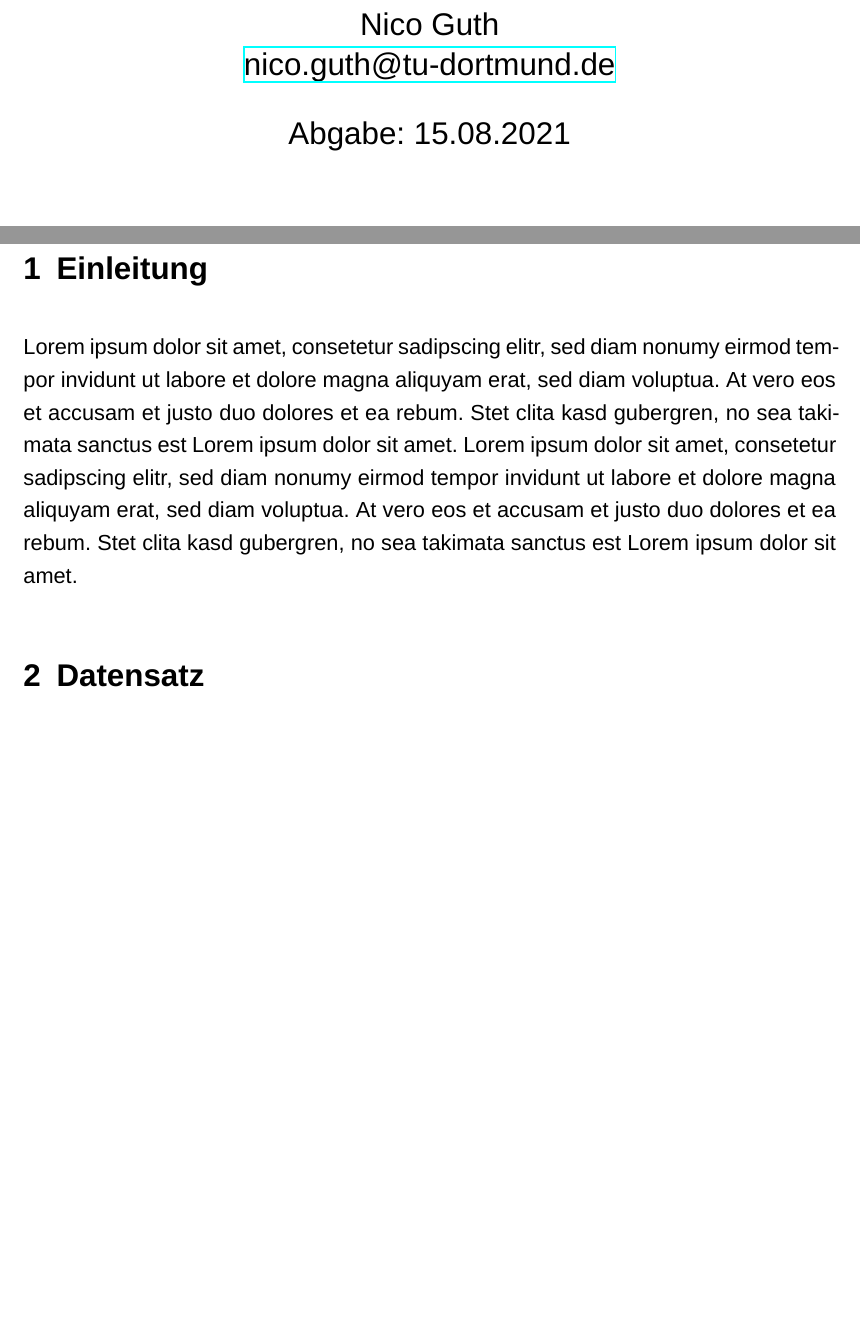
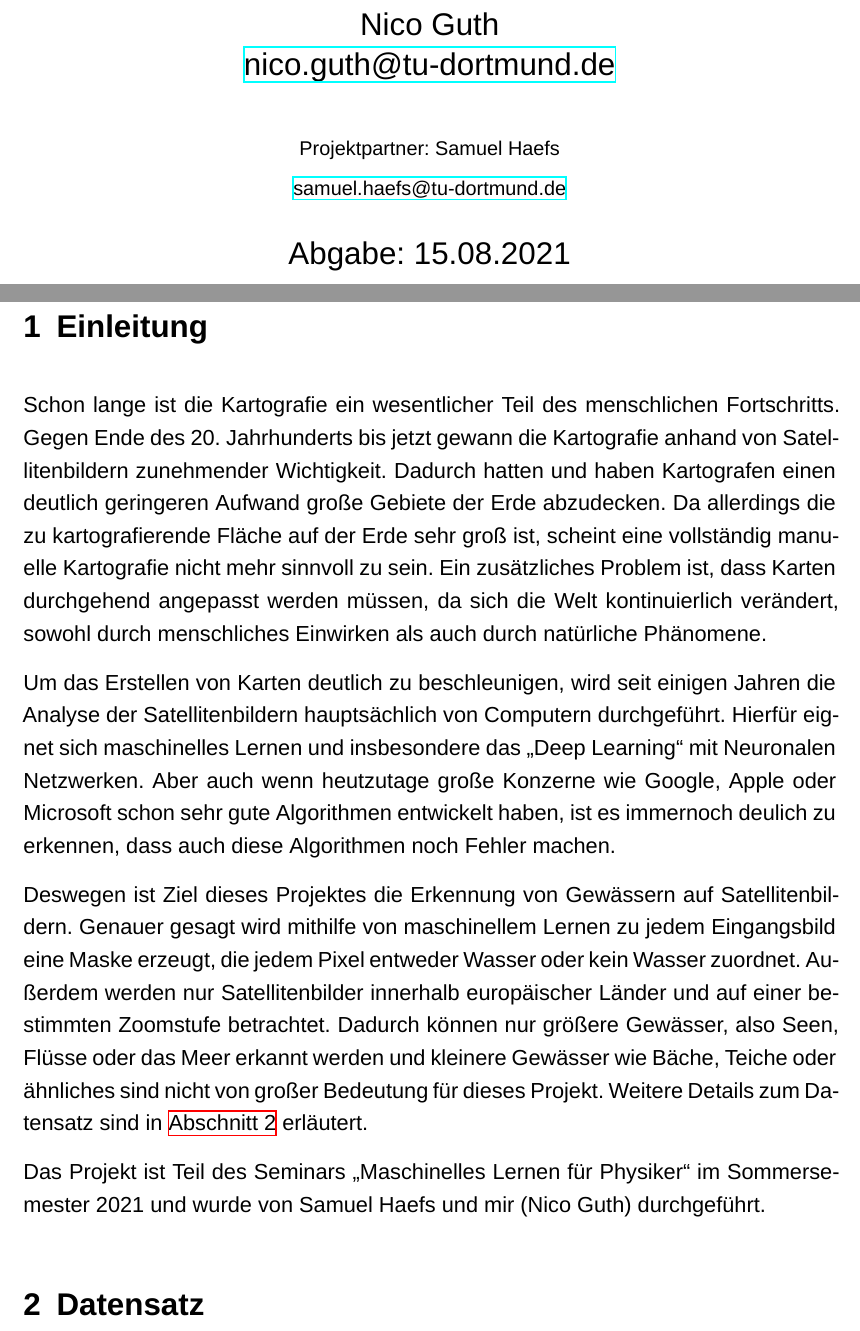
Before and after one commit to NicoJG/ML_Project_Protocol, a LaTeX document (main.tex, which reads content/einleitung.tex): two parts of pages 1 and 3 of 6 before the commit and two parts of pages 1 and 3 of 7 after it, joined at a grey line, cut so that both start at the same text, the shorter picture padded with empty space. Compiled offline with XeLaTeX; a missing font is replaced by an installed copy or a similar font.

Commit message:
Einleitung erste Fassung

```diff
--- a/content/einleitung.tex
+++ b/content/einleitung.tex
@@ -1,4 +1,22 @@
 \section{Einleitung}
 \label{sec:Einleitung}
 
-Lorem ipsum dolor sit amet, consetetur sadipscing elitr, sed diam nonumy eirmod tempor invidunt ut labore et dolore magna aliquyam erat, sed diam voluptua. At vero eos et accusam et justo duo dolores et ea rebum. Stet clita kasd gubergren, no sea takimata sanctus est Lorem ipsum dolor sit amet. Lorem ipsum dolor sit amet, consetetur sadipscing elitr, sed diam nonumy eirmod tempor invidunt ut labore et dolore magna aliquyam erat, sed diam voluptua. At vero eos et accusam et justo duo dolores et ea rebum. Stet clita kasd gubergren, no sea takimata sanctus est Lorem ipsum dolor sit amet.
+Schon lange ist die Kartografie ein wesentlicher Teil des menschlichen Fortschritts.
+Gegen Ende des 20. Jahrhunderts bis jetzt gewann die Kartografie anhand von Satellitenbildern zunehmender Wichtigkeit.
+Dadurch hatten und haben Kartografen einen deutlich geringeren Aufwand große Gebiete der Erde abzudecken.
+Da allerdings die zu kartografierende Fläche auf der Erde sehr groß ist, scheint eine vollständig manuelle Kartografie nicht mehr sinnvoll zu sein.
+Ein zusätzliches Problem ist, dass Karten durchgehend angepasst werden müssen, da sich die Welt kontinuierlich verändert,
+sowohl durch menschliches Einwirken als auch durch natürliche Phänomene.
+
+Um das Erstellen von Karten deutlich zu beschleunigen, wird seit einigen Jahren die Analyse der Satellitenbildern hauptsächlich von Computern durchgeführt.
+Hierfür eignet sich maschinelles Lernen und insbesondere das \enquote{Deep Learning} mit Neuronalen Netzwerken.
+Aber auch wenn heutzutage große Konzerne wie Google, Apple oder Microsoft schon sehr gute Algorithmen entwickelt haben,
+ist es immernoch deulich zu erkennen, dass auch diese Algorithmen noch Fehler machen.
+
+Deswegen ist Ziel dieses Projektes die Erkennung von Gewässern auf Satellitenbildern.
+Genauer gesagt wird mithilfe von maschinellem Lernen zu jedem Eingangsbild eine Maske erzeugt, die jedem Pixel entweder Wasser oder kein Wasser zuordnet.
+Außerdem werden nur Satellitenbilder innerhalb europäischer Länder und auf einer bestimmten Zoomstufe betrachtet.
+Dadurch können nur größere Gewässer, also Seen, Flüsse oder das Meer erkannt werden und kleinere Gewässer wie Bäche, Teiche oder ähnliches sind nicht von großer Bedeutung für dieses Projekt.
+Weitere Details zum Datensatz sind in \autoref{sec:Datensatz} erläutert.
+
+Das Projekt ist Teil des Seminars \enquote{Maschinelles Lernen für Physiker} im Sommersemester 2021 und wurde von Samuel Haefs und mir (Nico Guth) durchgeführt.
--- a/main.tex
+++ b/main.tex
@@ -15,6 +15,9 @@
 \author{%
   Nico Guth\\%
   \href{mailto:nico.guth@tu-dortmund.de}{nico.guth@tu-dortmund.de}%
+  \\ \\%
+  \small Projektpartner: Samuel Haefs\\%
+  \small \href{mailto:samuel.haefs@tu-dortmund.de}{samuel.haefs@tu-dortmund.de}%
 }
 \publishers{TU Dortmund – Fakultät Physik}
 
```
